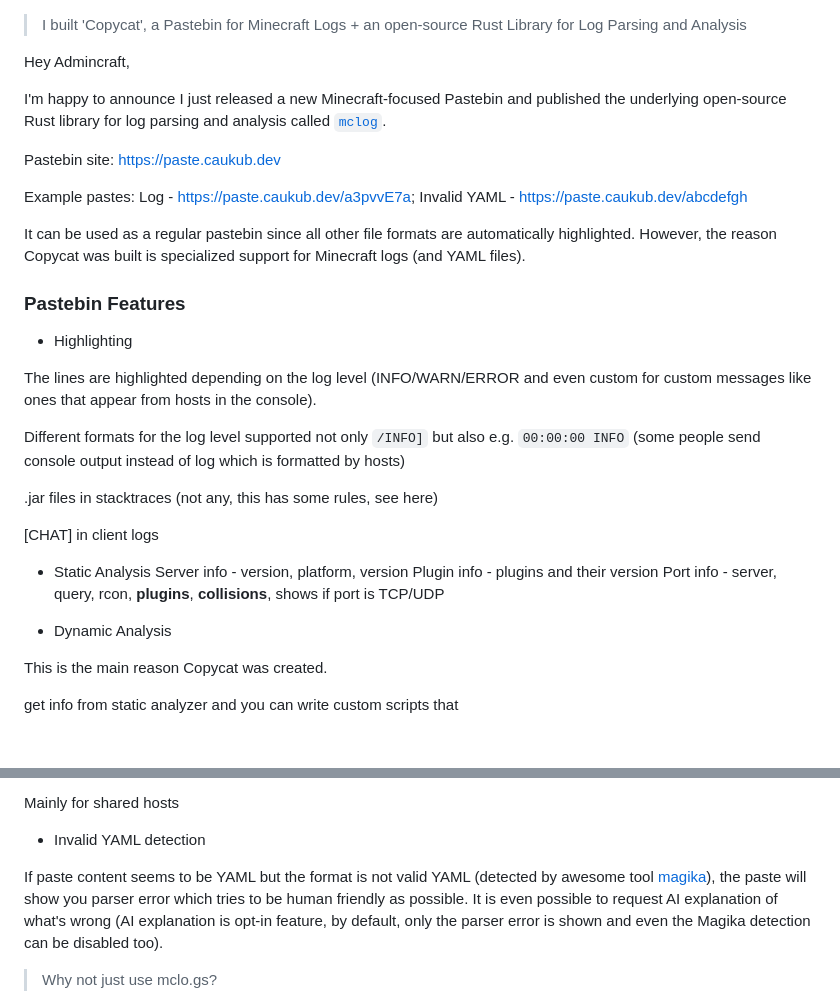
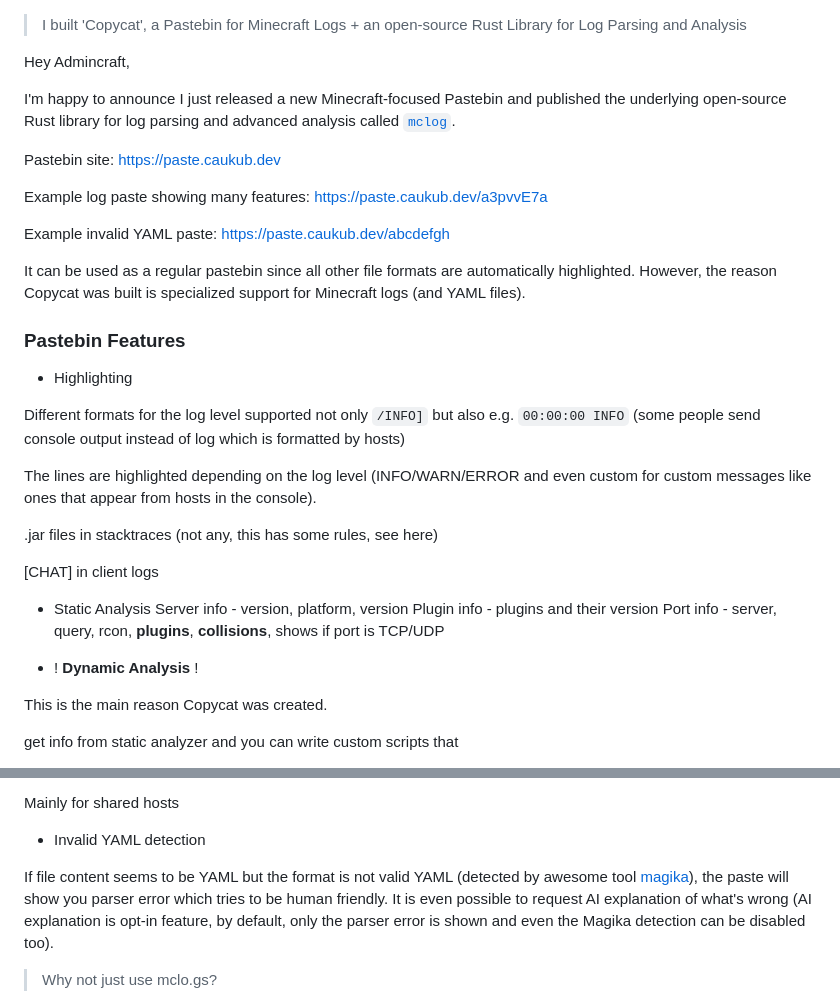
Before and after one commit to caukub/copycat_new, a Markdown page: docs/reddit.md, 2 parts joined by grey strips. Drawn GitHub-style; blank space fills up the shorter version.

```diff
--- a/docs/reddit.md
+++ b/docs/reddit.md
@@ -2,20 +2,22 @@
 
 Hey Admincraft,
 
-I'm happy to announce I just released a new Minecraft-focused Pastebin and published the underlying open-source Rust library for log parsing and analysis called [`mclog`](https://github.com/caukub/mclog).
+I'm happy to announce I just released a new Minecraft-focused Pastebin and published the underlying open-source Rust library for log parsing and advanced analysis called [`mclog`](https://github.com/caukub/mclog).
 
 Pastebin site: https://paste.caukub.dev
 
-Example pastes: Log - https://paste.caukub.dev/a3pvvE7a; Invalid YAML - https://paste.caukub.dev/abcdefgh
+Example log paste showing many features: https://paste.caukub.dev/a3pvvE7a
+
+Example invalid YAML paste: https://paste.caukub.dev/abcdefgh
 
 It can be used as a regular pastebin since all other file formats are automatically highlighted. However, the reason Copycat was built is specialized support for Minecraft logs (and YAML files).
 
 ### Pastebin Features
 - Highlighting
 
+Different formats for the log level supported not only `/INFO]` but also e.g. `00:00:00 INFO` (some people send console output instead of log which is formatted by hosts)
+
 The lines are highlighted depending on the log level (INFO/WARN/ERROR and even custom for custom messages like ones that appear from hosts in the console).
-
-Different formats for the log level supported not only `/INFO]` but also e.g. `00:00:00 INFO` (some people send console output instead of log which is formatted by hosts)
 
 .jar files in stacktraces (not any, this has some rules, see here)
 
@@ -26,7 +28,7 @@ Server info - version, platform, version
 Plugin info - plugins and their version
 Port info - server, query, rcon, __plugins__, __collisions__, shows if port is TCP/UDP
 
-- Dynamic Analysis
+- ! __Dynamic Analysis__ !
 
 This is the main reason Copycat was created.
 
@@ -53,7 +55,7 @@ Mainly for shared hosts
 
 - Invalid YAML detection
 
-If paste content seems to be YAML but the format is not valid YAML (detected by awesome tool [magika](https://securityresearch.google/magika/introduction/overview)), the paste will show you parser error which tries to be human friendly as possible.
+If file content seems to be YAML but the format is not valid YAML (detected by awesome tool [magika](https://securityresearch.google/magika/introduction/overview)), the paste will show you parser error which tries to be human friendly.
 It is even possible to request AI explanation of what's wrong (AI explanation is opt-in feature, by default, only the parser error is shown and even the Magika detection can be disabled too).
 
 >Why not just use mclo.gs?
```
